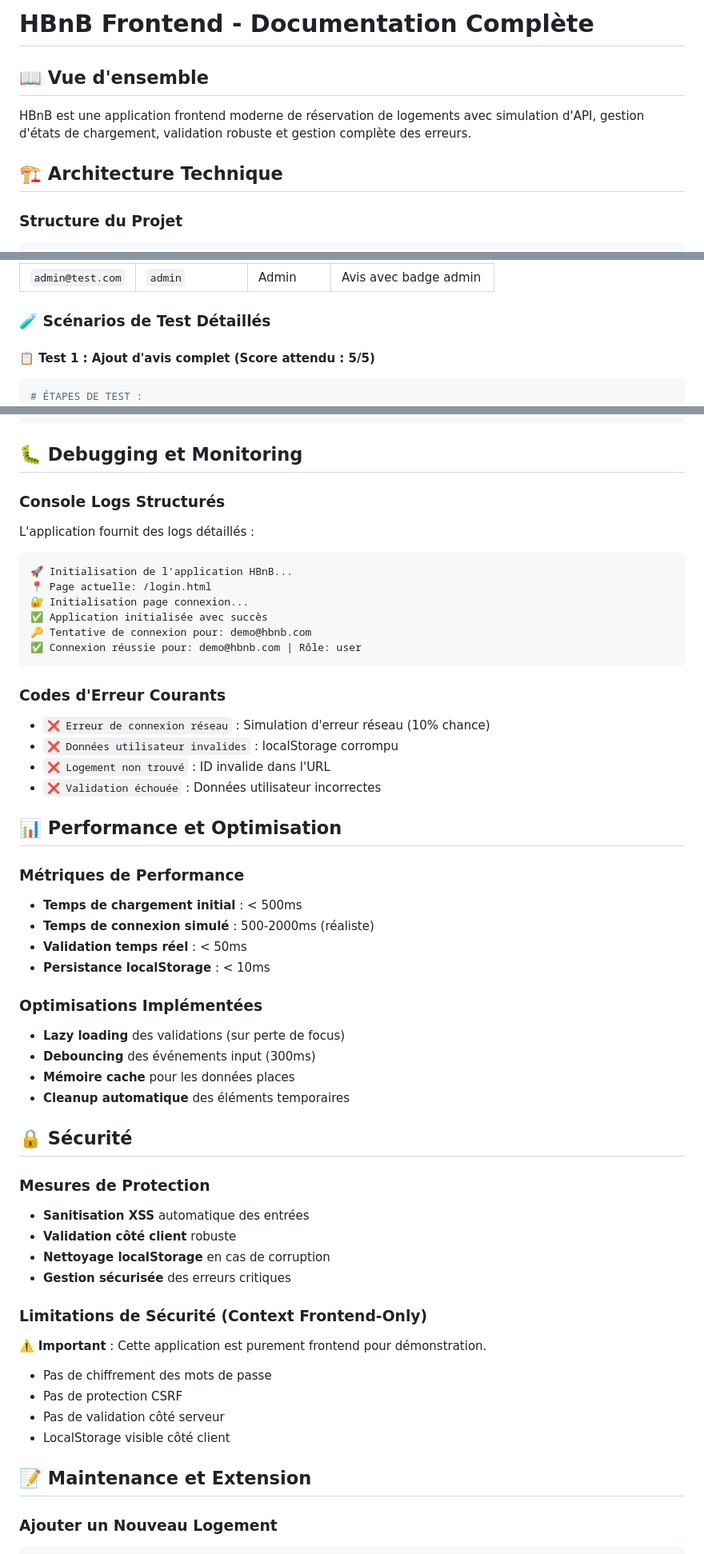
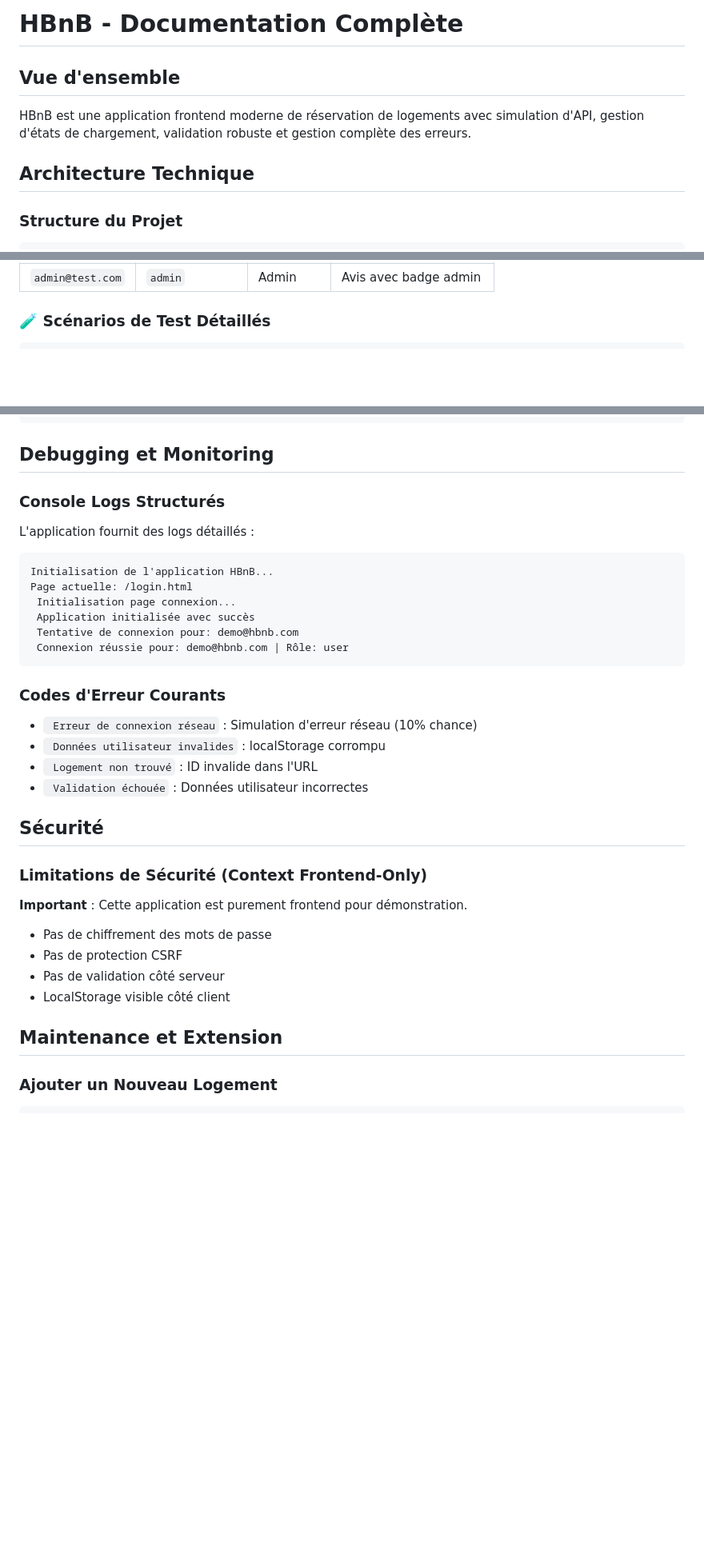
Before and after one commit to Warrre/holbertonschool-hbnb, a Markdown page: part 4/Frontend/README.md, 3 parts joined by grey strips. Shown at 80% size. Drawn GitHub-style; blank space fills up the shorter version.

````diff
--- a/part 4/Frontend/README.md
+++ b/part 4/Frontend/README.md
@@ -1,10 +1,10 @@
-# HBnB Frontend - Documentation Complète
+# HBnB - Documentation Complète
 
-## 📖 Vue d'ensemble
+##  Vue d'ensemble
 
 HBnB est une application frontend moderne de réservation de logements avec simulation d'API, gestion d'états de chargement, validation robuste et gestion complète des erreurs.
 
-## 🏗️ Architecture Technique
+##  Architecture Technique
 
 ### Structure du Projet
 ```
@@ -167,11 +140,7 @@ Vérifier la fonctionnalité complète d'ajout d'avis avec gestion d'API réalis
 | `admin@test.com` | `admin` | Admin | Avis avec badge admin |
 
 ### 🧪 Scénarios de Test Détaillés
-
-#### 📋 Test 1 : Ajout d'avis complet (Score attendu : 5/5)
-
 ```bash
-# ÉTAPES DE TEST :
 1. Démarrer : http://localhost:8000/login.html
 2. Se connecter avec : demo@hbnb.com / password
 3. Aller sur : http://localhost:8000/place.html?id=1
@@ -478,55 +363,35 @@ const API_CONFIG = {
 };
 ```
 
-## 🐛 Debugging et Monitoring
+##  Debugging et Monitoring
 
 ### Console Logs Structurés
 L'application fournit des logs détaillés :
 ```
-🚀 Initialisation de l'application HBnB...
-📍 Page actuelle: /login.html
-🔐 Initialisation page connexion...
-✅ Application initialisée avec succès
-🔑 Tentative de connexion pour: demo@hbnb.com
-✅ Connexion réussie pour: demo@hbnb.com | Rôle: user
+Initialisation de l'application HBnB...
+Page actuelle: /login.html
+ Initialisation page connexion...
+ Application initialisée avec succès
+ Tentative de connexion pour: demo@hbnb.com
+ Connexion réussie pour: demo@hbnb.com | Rôle: user
 ```
 
 ### Codes d'Erreur Courants
-- `❌ Erreur de connexion réseau` : Simulation d'erreur réseau (10% chance)
-- `❌ Données utilisateur invalides` : localStorage corrompu
-- `❌ Logement non trouvé` : ID invalide dans l'URL
-- `❌ Validation échouée` : Données utilisateur incorrectes
+- ` Erreur de connexion réseau` : Simulation d'erreur réseau (10% chance)
+- ` Données utilisateur invalides` : localStorage corrompu
+- ` Logement non trouvé` : ID invalide dans l'URL
+- ` Validation échouée` : Données utilisateur incorrectes
 
-## 📊 Performance et Optimisation
-
-### Métriques de Performance
-- **Temps de chargement initial** : < 500ms
-- **Temps de connexion simulé** : 500-2000ms (réaliste)
-- **Validation temps réel** : < 50ms
-- **Persistance localStorage** : < 10ms
-
-### Optimisations Implémentées
-- **Lazy loading** des validations (sur perte de focus)
-- **Debouncing** des événements input (300ms)
-- **Mémoire cache** pour les données places
-- **Cleanup automatique** des éléments temporaires
-
-## 🔒 Sécurité
-
-### Mesures de Protection
-- **Sanitisation XSS** automatique des entrées
-- **Validation côté client** robuste
-- **Nettoyage localStorage** en cas de corruption
-- **Gestion sécurisée** des erreurs critiques
+##  Sécurité
 
 ### Limitations de Sécurité (Context Frontend-Only)
-⚠️ **Important** : Cette application est purement frontend pour démonstration.
+ **Important** : Cette application est purement frontend pour démonstration.
 - Pas de chiffrement des mots de passe
 - Pas de protection CSRF
 - Pas de validation côté serveur
 - LocalStorage visible côté client
 
-## 📝 Maintenance et Extension
+##  Maintenance et Extension
 
 ### Ajouter un Nouveau Logement
 ```javascript
````
Also changed, not shown: other parts of part 4/Frontend/README.md (+19 -147 lines).
